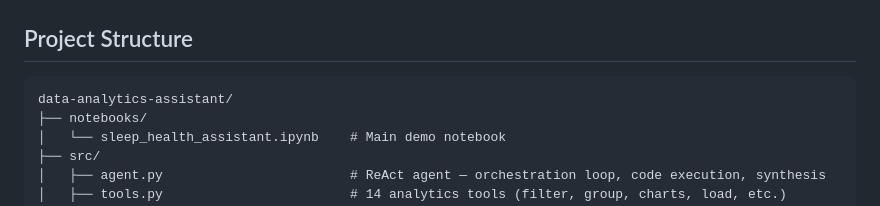
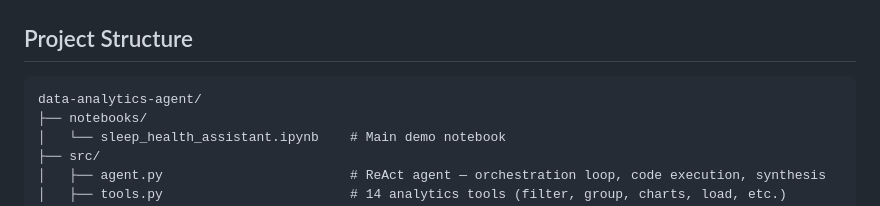
Before and after one commit to samihazaman/data-analytics-agent, a Markdown page: README.md, the part around the change. Rendered like a GitHub page.

````diff
--- a/README.md
+++ b/README.md
@@ -22,7 +22,7 @@ Built as part of the Open Avenues Build Fellowship: AI-Powered Data Exploration
 ## Project Structure
 
 ```
-data-analytics-assistant/
+data-analytics-agent/
 ├── notebooks/
 │   └── sleep_health_assistant.ipynb    # Main demo notebook
 ├── src/
````
